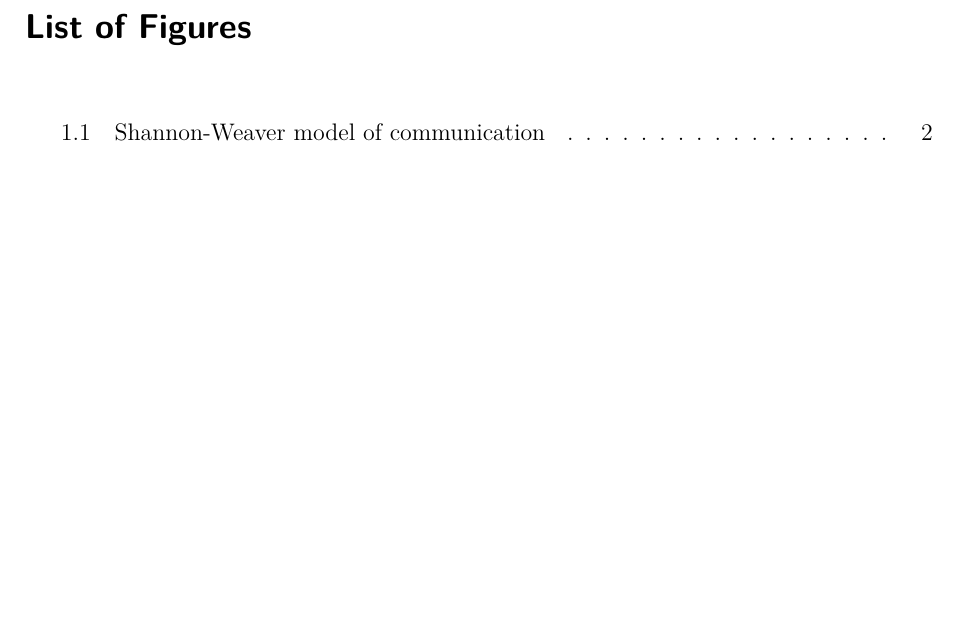
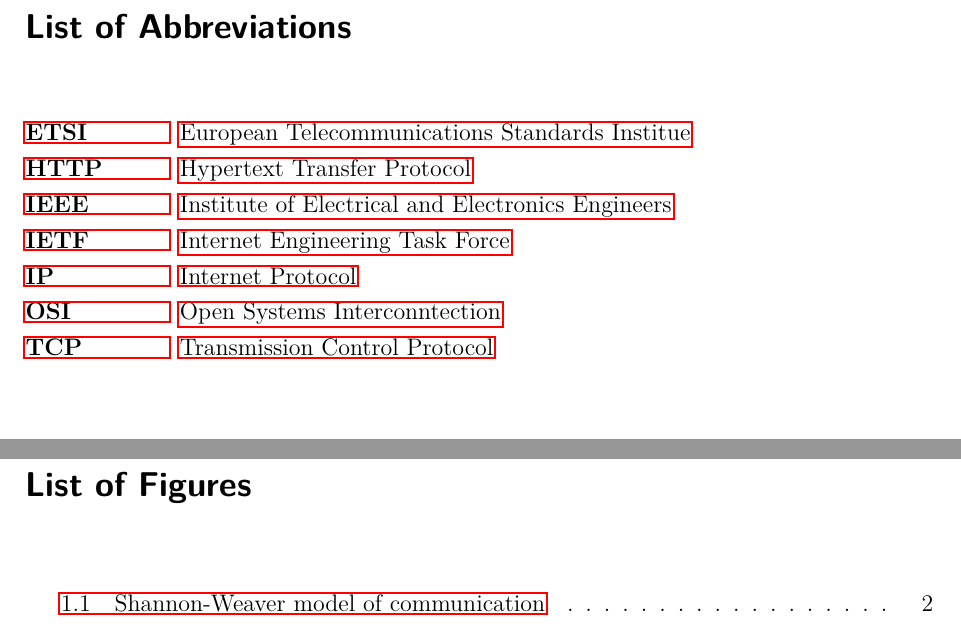
Before and after one commit to pl33/dcs-lecture-notes, a LaTeX document (main/chapter01.tex, which reads common/acronym.tex, common/settings.tex): part of page 13 of 14 before the commit and two parts of pages 14 and 15 of 17 after it, the two joined at a grey line, cut so that both start at the same text, the shorter picture padded with empty space. Compiled offline with pdfLaTeX.

Commit message:
Adding Acronyms and Imprint

```diff
--- /dev/null
+++ b/common/acronym.tex
@@ -0,0 +1,120 @@
+\phantomsection
+\addcontentsline{toc}{chapter}{List of Abbreviations}
+\chapter*{List of Abbreviations}
+
+\begin{acronym}[blablablabla]
+	\acro{ADC}{analog-to-digital converter}
+	\acro{AM}{amplitude modulation}
+	\acro{AOA}{angle of arrival}
+	\acro{AWGN}{additive white Gaussian noise}
+	\acro{BER}{bit error rate}
+	\acro{BPM}{burst-position modulation}
+	\acro{BPSK}{binary phase shift keying}
+	\acro{BS}{base station}
+	\acro{CDF}{cummulative distribution function}
+	\acro{CDMA}{code-division multiple access}
+	\acro{CEP}{circular error probablilty}
+	\acro{CFR}{channel frequency response}
+	\acro{CIR}{channel impulse response}
+	\acro{CMF}{channel matched filter}
+	\acro{CPU}{central processing unit}
+	\acro{CRLB}{Cramer-Rao lower bound}
+	\acro{CSMA-CA}{carrier sense multiple access collision avoidance}
+	\acro{CW}{continuous wave}
+	\acro{DAC}{digital-to-analog converter}
+	\acro{DC}{discrete current}
+	\acro{DME}{Distance Measuring Equipment}
+	\acro{DOP}{dilution of precision}
+	\acro{DSSS}{direct sequence spread specturm}
+	\acro{DS-CDMA}{direct sequence code-division multiple access}
+	\acro{EIRP}{effective isotropic radiated power}
+	\acro{EMC}{electromagnetic compatibility}
+	\acro{ETSI}{European Telecommunications Standards Institue}
+	\acro{FCC}{Federal Communications Commission}
+	\acro{FDL}{field bus data link}
+	\acro{FDP}{first detected path}
+	\acro{FDMA}{frequency-division multiple access}
+	\acro{FEC}{forward error coding}
+	\acro{FFT}{fast Fourier transform}
+	\acro{FSPL}{free-space path loss}
+	\acro{FWHM}{full width at half maximum}
+	\acro{GIS}{Geo Information System}
+	\acro{GNSS}{global navigation satellite system}
+	\acro{GPIO}{general-purpose input and output}
+	\acro{GPS}{Global Positioning System}
+	\acro{HTTP}{Hypertext Transfer Protocol}
+	\acro{IC}{integrated circuit}
+	\acro{ID}{identification}
+	\acro{IEEE}{Institute of Electrical and Electronics Engineers}
+	\acro{IETF}{Internet Engineering Task Force}
+	\acro{IF}{intermediate frequency}
+	\acro{IFFT}{inverse fast Fourier transform}
+	\acro{IOT}{Intenet of Things}
+	\acro{IP}{Internet Protocol}
+	\acro{IR}{impulse radio}
+	\acro{ISI}{inter-symbol interference}
+	\acro{ISM}{industrial, scientific and medical}
+	\acro{LBS}{location based service}
+	\acro{LFSR}{linear feedback shift register}
+	\acro{LNA}{low noise amplifier}
+	\acro{LO}{local oscillator}
+	\acro{LORAN-C}{Long Range Navigation-C}
+	\acro{LOS}{line-of-sight}
+	\acro{LS}{least squares}
+	\acro{LSB}{least significant bit}
+	\acro{LTI}{linear, time-invariant}
+	\acro{LVPECL}{low-voltage positive emitter-coupled logic}
+	\acro{MAC}{medium access control}
+	\acro{MAP}{maximum aposteriori}
+	\acro{MB-OFDM}{multiband orthogonal frequency-division multiplexing}
+	\acro{MCU}{micro-controller unit}
+	\acro{ML}{maximum likelihood}
+	\acro{MSB}{most significant bit}
+	\acro{MSE}{mean square error}
+	\acro{MMSE}{minimum mean square error}
+	\acro{MQTT}{message queuing telemetry transport}
+	\acro{MU}{mobile unit}
+	\acro{NLOS}{non-line-of-sight}
+	\acro{OFDM}{orthogonal frequency-division multiplexing}
+	\acro{OFDMA}{orthogonal frequency-division multiple access}
+	\acro{OOK}{on-off keying}
+	\acro{OSI}{Open Systems Interconntection}
+	\acro{PAN}{personal area network}
+	\acro{PC}{personal computer}
+	\acro{PCB}{printed circuit board}
+	\acro{PDF}{probability density function}
+	\acro{PHR}{physical layer header}
+	\acro{PHY}{physical layer}
+	\acro{PLL}{phase-locked loop}
+	\acro{PPM}{pulse-position modulation}
+	\acro{PRF}{pulse repetition frequency}
+	\acro{PSD}{power spectral density}
+	\acro{PPDU}{physical layer protocol data unit}
+	\acro{PSDU}{physical layer service data unit}
+	\acro{PSK}{phase shift keying}
+	\acro{QOS}{quality of service}
+	\acro{RAM}{random access memory}
+	\acro{ROM}{read-only memory}
+	\acro{RS}{recommended standard}
+	\acro{RTC}{real-time clock}
+	\acro{QAM}{quadrature amplitude modulation}
+	\acro{QPSK}{quadrature phase shift keying}
+	\acro{RF}{radio frequency}
+	\acro{RFID}{radio frequency identification}
+	\acro{RMS}{root mean square}
+	\acro{RSSI}{received signal strength indication}
+	\acro{RTLS}{real-time localization system}
+	\acro{RTT}{round trip time}
+	\acro{SAP}{service access point}
+	\acro{SECDED}{single error correct, double error detect}
+	\acro{SEP}{spherical error probablilty}
+	\acro{SFD}{start of frame delimiter}
+	\acro{SNR}{signal-to-noise ratio}
+	\acro{SPI}{serial peripheral interface}
+	\acro{TCXO}{temperature-compensated crystal oscillator}
+	\acro{TCP}{Transmission Control Protocol}
+	\acro{TOA}{time of arrival}
+	\acro{TDMA}{time-division multiple access}
+	\acro{TD-CDMA}{time-division code-division multiple access}
+	\acro{TDOA}{time difference of arrival}
+	\acro{UART}{universal asynchronous receiver and transmitter}
--- a/common/settings.tex
+++ b/common/settings.tex
@@ -25,8 +25,7 @@
 
 \usepackage{graphicx}
 %\graphicspath{{./}{./bilder/export/}}
-
-\usepackage{float}
+\usepackage{pdfpages}
 
 % TikZ
 \usepackage{tikz}
```
Also changed, not shown: chapter01/content.tex (+9 -9 lines), common/imprint.tex (added, +31 -0 lines), common/titlepage.tex (+6 -2 lines), main/chapter01.tex (+18 -4 lines), Makefile, common/cc-by-sa-4.0.png (added), common/acronym.tex (12 more changed lines), common/settings.tex (198 more changed lines).
